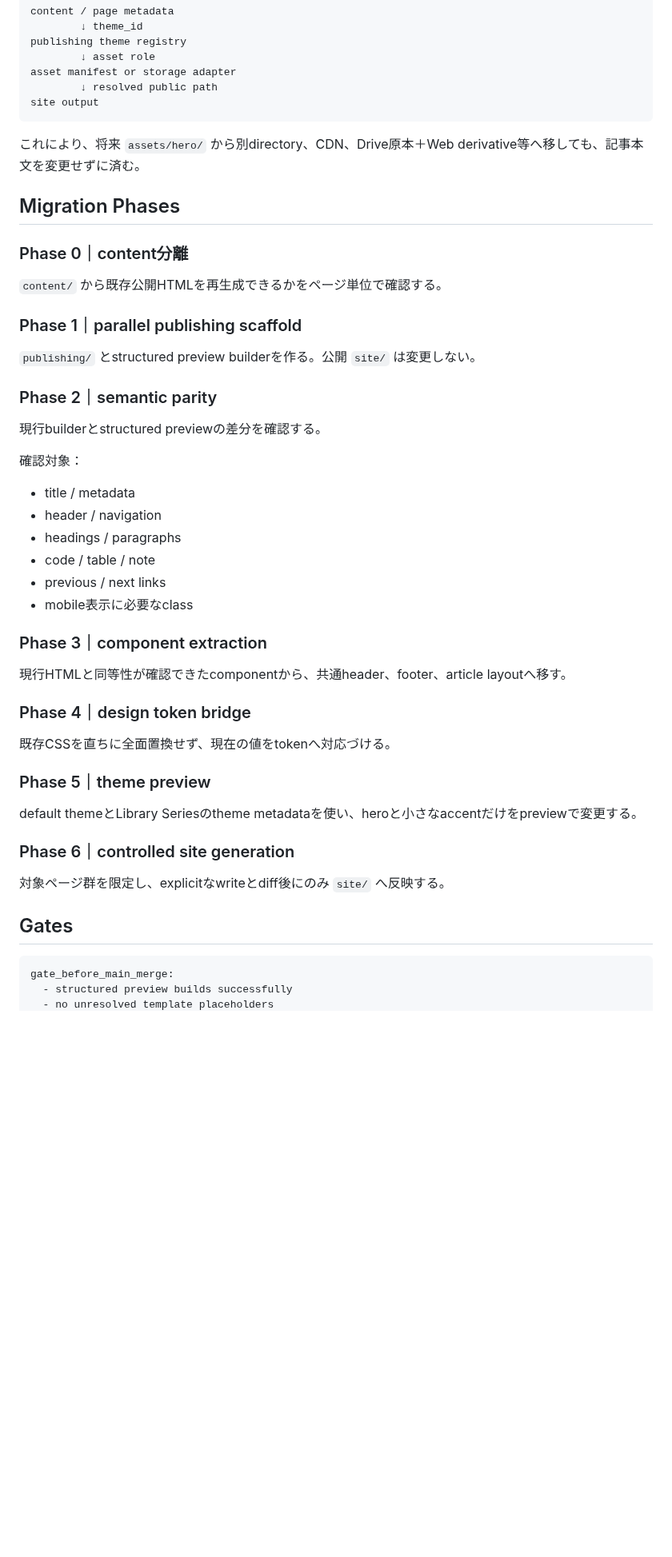
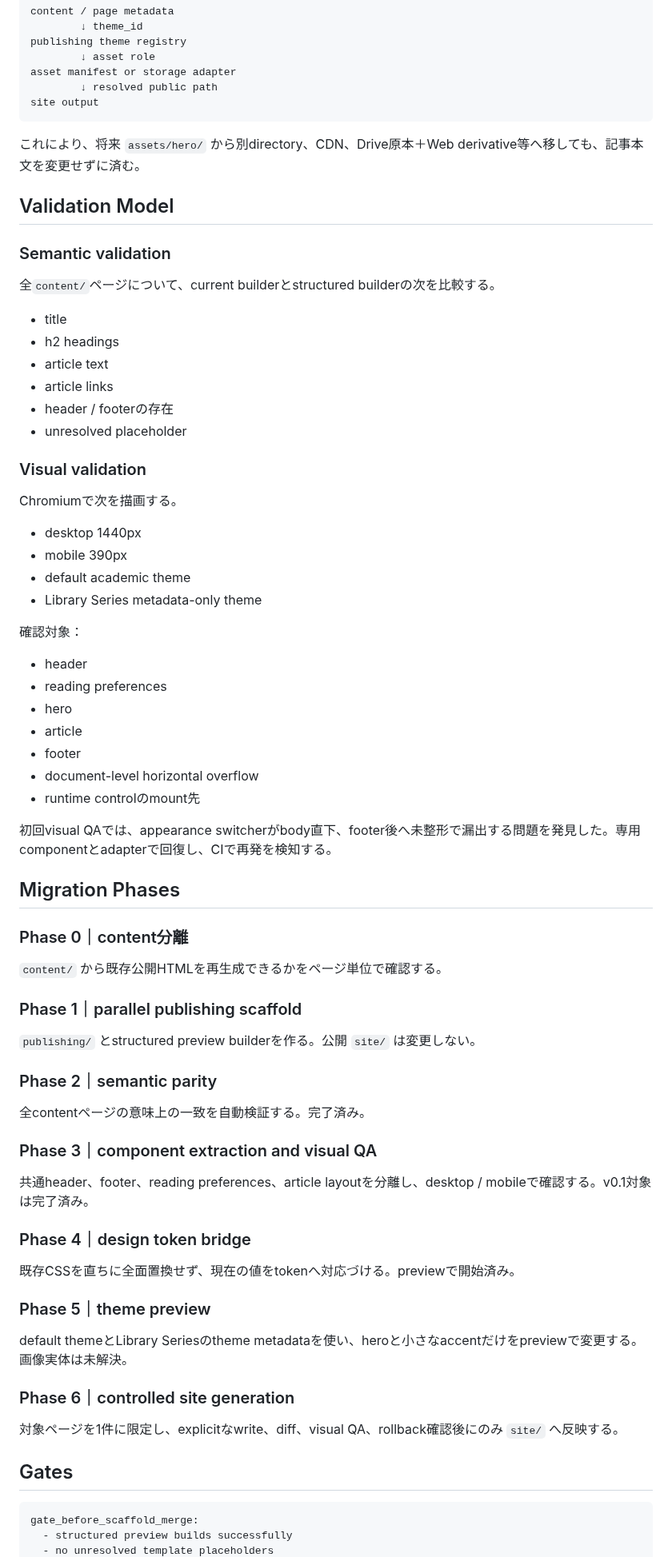
Before and after one commit to smilegroupsato/web-genai-ron-jp, a Markdown page: ARCHITECTURE.md, the part around one of its changes. Shown at 80% size. GitHub-like rendering; blank space fills up the shorter version.

Commit message:
Update publishing architecture after semantic and visual QA

````diff
--- a/ARCHITECTURE.md
+++ b/ARCHITECTURE.md
@@ -187,6 +220,40 @@ site output
 
 これにより、将来 `assets/hero/` から別directory、CDN、Drive原本＋Web derivative等へ移しても、記事本文を変更せずに済む。
 
+## Validation Model
+
+### Semantic validation
+
+全`content/`ページについて、current builderとstructured builderの次を比較する。
+
+- title
+- h2 headings
+- article text
+- article links
+- header / footerの存在
+- unresolved placeholder
+
+### Visual validation
+
+Chromiumで次を描画する。
+
+- desktop 1440px
+- mobile 390px
+- default academic theme
+- Library Series metadata-only theme
+
+確認対象：
+
+- header
+- reading preferences
+- hero
+- article
+- footer
+- document-level horizontal overflow
+- runtime controlのmount先
+
+初回visual QAでは、appearance switcherがbody直下、footer後へ未整形で漏出する問題を発見した。専用componentとadapterで回復し、CIで再発を検知する。
+
 ## Migration Phases
 
 ### Phase 0｜content分離
@@ -199,36 +266,27 @@ site output
 
 ### Phase 2｜semantic parity
 
-現行builderとstructured previewの差分を確認する。
+全contentページの意味上の一致を自動検証する。完了済み。
 
-確認対象：
+### Phase 3｜component extraction and visual QA
 
-- title / metadata
-- header / navigation
-- headings / paragraphs
-- code / table / note
-- previous / next links
-- mobile表示に必要なclass
-
-### Phase 3｜component extraction
-
-現行HTMLと同等性が確認できたcomponentから、共通header、footer、article layoutへ移す。
+共通header、footer、reading preferences、article layoutを分離し、desktop / mobileで確認する。v0.1対象は完了済み。
 
 ### Phase 4｜design token bridge
 
-既存CSSを直ちに全面置換せず、現在の値をtokenへ対応づける。
+既存CSSを直ちに全面置換せず、現在の値をtokenへ対応づける。previewで開始済み。
 
 ### Phase 5｜theme preview
 
-default themeとLibrary Seriesのtheme metadataを使い、heroと小さなaccentだけをpreviewで変更する。
+default themeとLibrary Seriesのtheme metadataを使い、heroと小さなaccentだけをpreviewで変更する。画像実体は未解決。
 
 ### Phase 6｜controlled site generation
 
-対象ページ群を限定し、explicitなwriteとdiff後にのみ `site/` へ反映する。
+対象ページを1件に限定し、explicitなwrite、diff、visual QA、rollback確認後にのみ `site/` へ反映する。
 
 ## Gates
 
 ```yaml
-gate_before_main_merge:
+gate_before_scaffold_merge:
   - structured preview builds successfully
   - no unresolved template placeholders
````
Also changed, not shown: other parts of ARCHITECTURE.md (+57 -19 lines).
